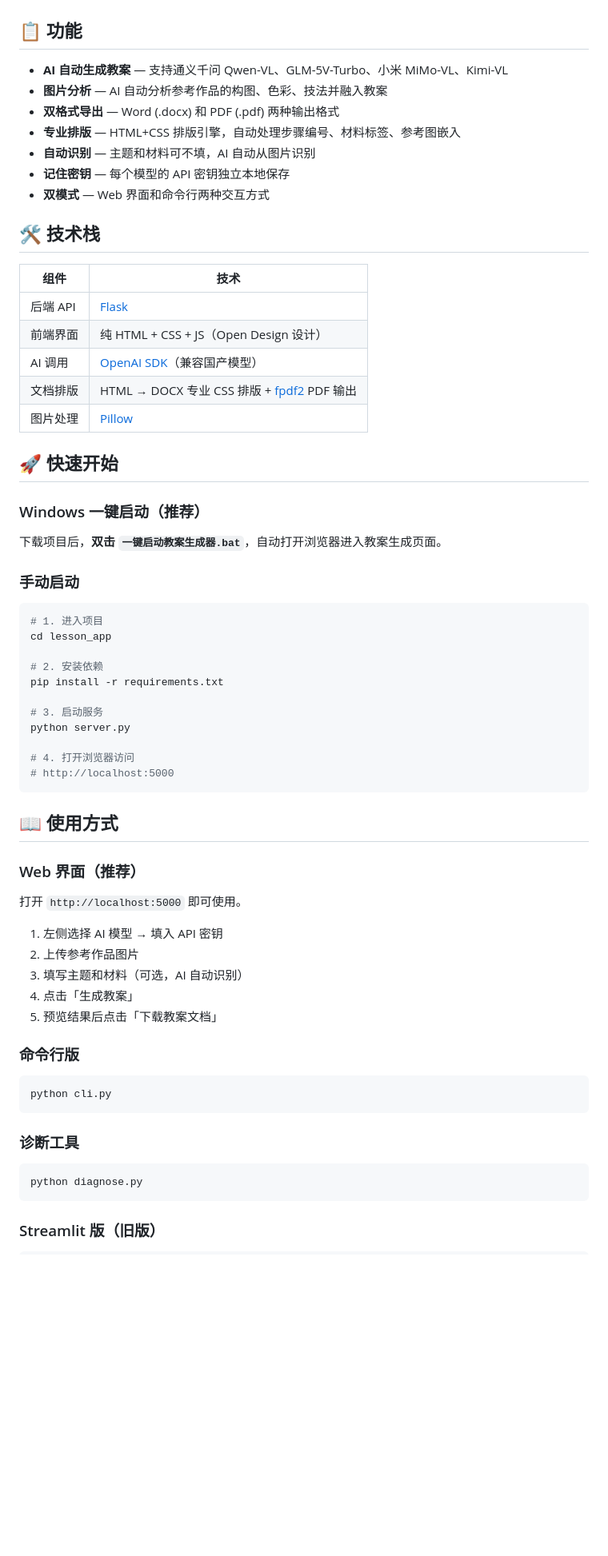
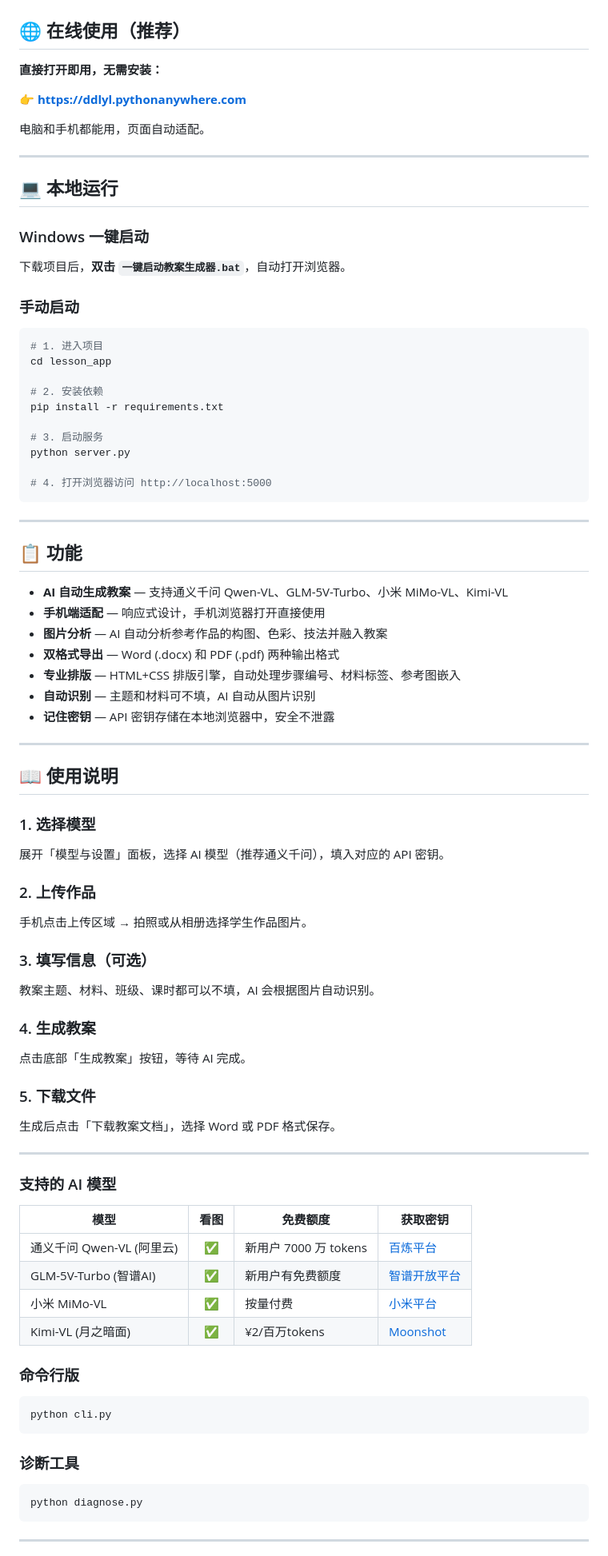
Before and after one commit to Ddlandyelv/lesson_app, a Markdown page: README.md, the part around one of its changes. Shown at 80% size. Drawn GitHub-style; blank space fills up the shorter version.

Commit message:
v1.2.0: 在线部署 + 手机端适配 + README 重写
- 上线 https://ddlyl.pythonanywhere.com
- 移动端响应式界面，折叠面板
- README 新增在线使用入口和使用说明
- CHANGELOG 更新 v1.2.0

````diff
--- a/README.md
+++ b/README.md
@@ -19,31 +21,21 @@
 
 ![应用截图](examples/screenshot.png)
 
-## 📋 功能
+## 🌐 在线使用（推荐）
 
-- **AI 自动生成教案** — 支持通义千问 Qwen-VL、GLM-5V-Turbo、小米 MiMo-VL、Kimi-VL
-- **图片分析** — AI 自动分析参考作品的构图、色彩、技法并融入教案
-- **双格式导出** — Word (.docx) 和 PDF (.pdf) 两种输出格式
-- **专业排版** — HTML+CSS 排版引擎，自动处理步骤编号、材料标签、参考图嵌入
-- **自动识别** — 主题和材料可不填，AI 自动从图片识别
-- **记住密钥** — 每个模型的 API 密钥独立本地保存
-- **双模式** — Web 界面和命令行两种交互方式
+**直接打开即用，无需安装：**
 
-## 🛠️ 技术栈
+👉 **[https://ddlyl.pythonanywhere.com](https://ddlyl.pythonanywhere.com)**
 
-| 组件 | 技术 |
-|------|------|
-| 后端 API | [Flask](https://flask.palletsprojects.com/) |
-| 前端界面 | 纯 HTML + CSS + JS（Open Design 设计） |
-| AI 调用 | [OpenAI SDK](https://github.com/openai/openai-python)（兼容国产模型） |
-| 文档排版 | HTML → DOCX 专业 CSS 排版 + [fpdf2](https://pyfpdf.github.io/fpdf2/) PDF 输出 |
-| 图片处理 | [Pillow](https://python-pillow.org/) |
+电脑和手机都能用，页面自动适配。
 
-## 🚀 快速开始
+---
 
-### Windows 一键启动（推荐）
+## 💻 本地运行
 
-下载项目后，**双击 `一键启动教案生成器.bat`**，自动打开浏览器进入教案生成页面。
+### Windows 一键启动
+
+下载项目后，**双击 `一键启动教案生成器.bat`**，自动打开浏览器。
 
 ### 手动启动
 
@@ -57,21 +49,55 @@ pip install -r requirements.txt
 # 3. 启动服务
 python server.py
 
-# 4. 打开浏览器访问
-# http://localhost:5000
+# 4. 打开浏览器访问 http://localhost:5000
 ```
 
-## 📖 使用方式
+---
 
-### Web 界面（推荐）
+## 📋 功能
 
-打开 `http://localhost:5000` 即可使用。
+- **AI 自动生成教案** — 支持通义千问 Qwen-VL、GLM-5V-Turbo、小米 MiMo-VL、Kimi-VL
+- **手机端适配** — 响应式设计，手机浏览器打开直接使用
+- **图片分析** — AI 自动分析参考作品的构图、色彩、技法并融入教案
+- **双格式导出** — Word (.docx) 和 PDF (.pdf) 两种输出格式
+- **专业排版** — HTML+CSS 排版引擎，自动处理步骤编号、材料标签、参考图嵌入
+- **自动识别** — 主题和材料可不填，AI 自动从图片识别
+- **记住密钥** — API 密钥存储在本地浏览器中，安全不泄露
 
-1. 左侧选择 AI 模型 → 填入 API 密钥
-2. 上传参考作品图片
-3. 填写主题和材料（可选，AI 自动识别）
-4. 点击「生成教案」
-5. 预览结果后点击「下载教案文档」
+---
+
+## 📖 使用说明
+
+### 1. 选择模型
+
+展开「模型与设置」面板，选择 AI 模型（推荐通义千问），填入对应的 API 密钥。
+
+### 2. 上传作品
+
+手机点击上传区域 → 拍照或从相册选择学生作品图片。
+
+### 3. 填写信息（可选）
+
+教案主题、材料、班级、课时都可以不填，AI 会根据图片自动识别。
+
+### 4. 生成教案
+
+点击底部「生成教案」按钮，等待 AI 完成。
+
+### 5. 下载文件
+
+生成后点击「下载教案文档」，选择 Word 或 PDF 格式保存。
+
+---
+
+### 支持的 AI 模型
+
+| 模型 | 看图 | 免费额度 | 获取密钥 |
+|------|:----:|---------|------|
+| 通义千问 Qwen-VL (阿里云) | ✅ | 新用户 7000 万 tokens | [百炼平台](https://bailian.console.aliyun.com) |
+| GLM-5V-Turbo (智谱AI) | ✅ | 新用户有免费额度 | [智谱开放平台](https://open.bigmodel.cn) |
+| 小米 MiMo-VL | ✅ | 按量付费 | [小米平台](https://platform.xiaomimimo.com) |
+| Kimi-VL (月之暗面) | ✅ | ¥2/百万tokens | [Moonshot](https://platform.moonshot.cn) |
 
 ### 命令行版
 
@@ -85,5 +111,5 @@ python cli.py
 python diagnose.py
 ```
 
-### Streamlit 版（旧版）
+---
 
````
Also changed, not shown: other parts of README.md (+18 -16 lines), CHANGELOG.md (+15 -0 lines).
